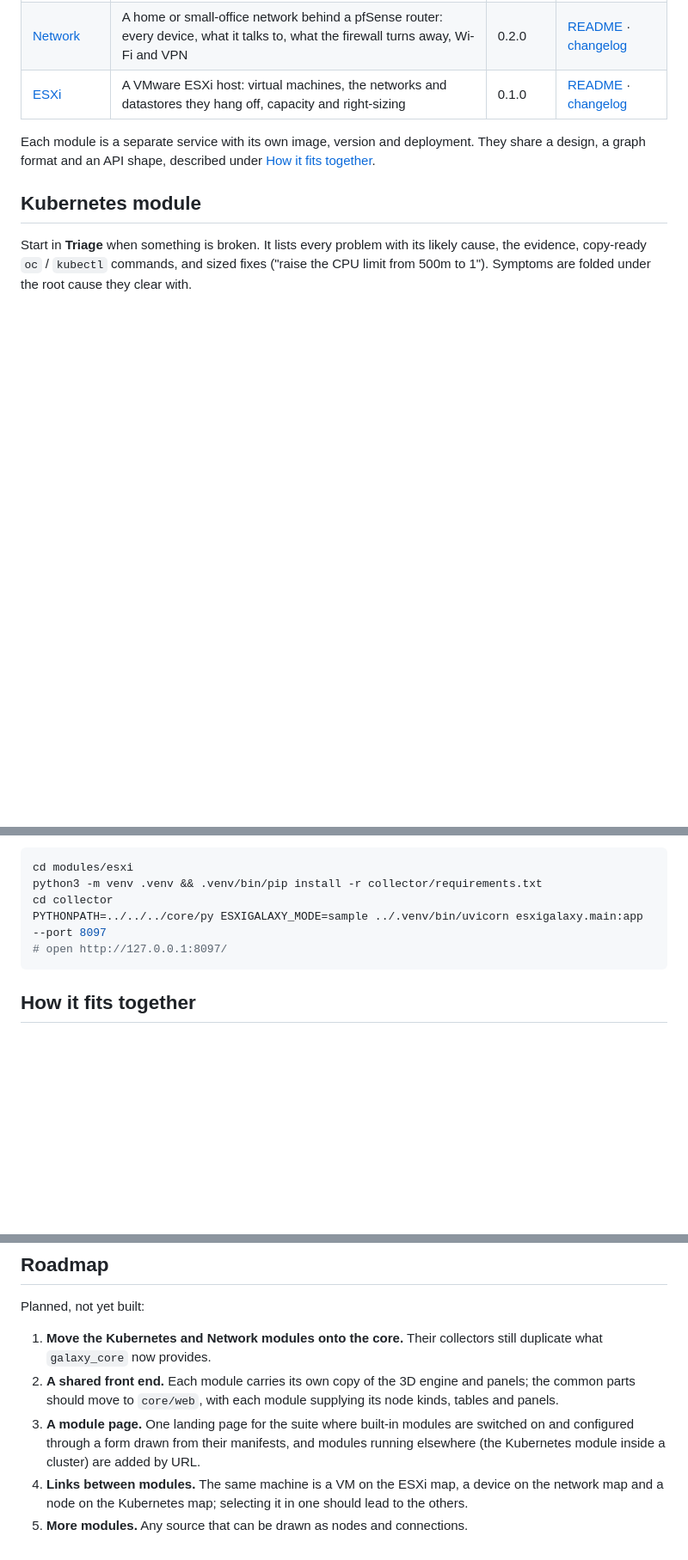
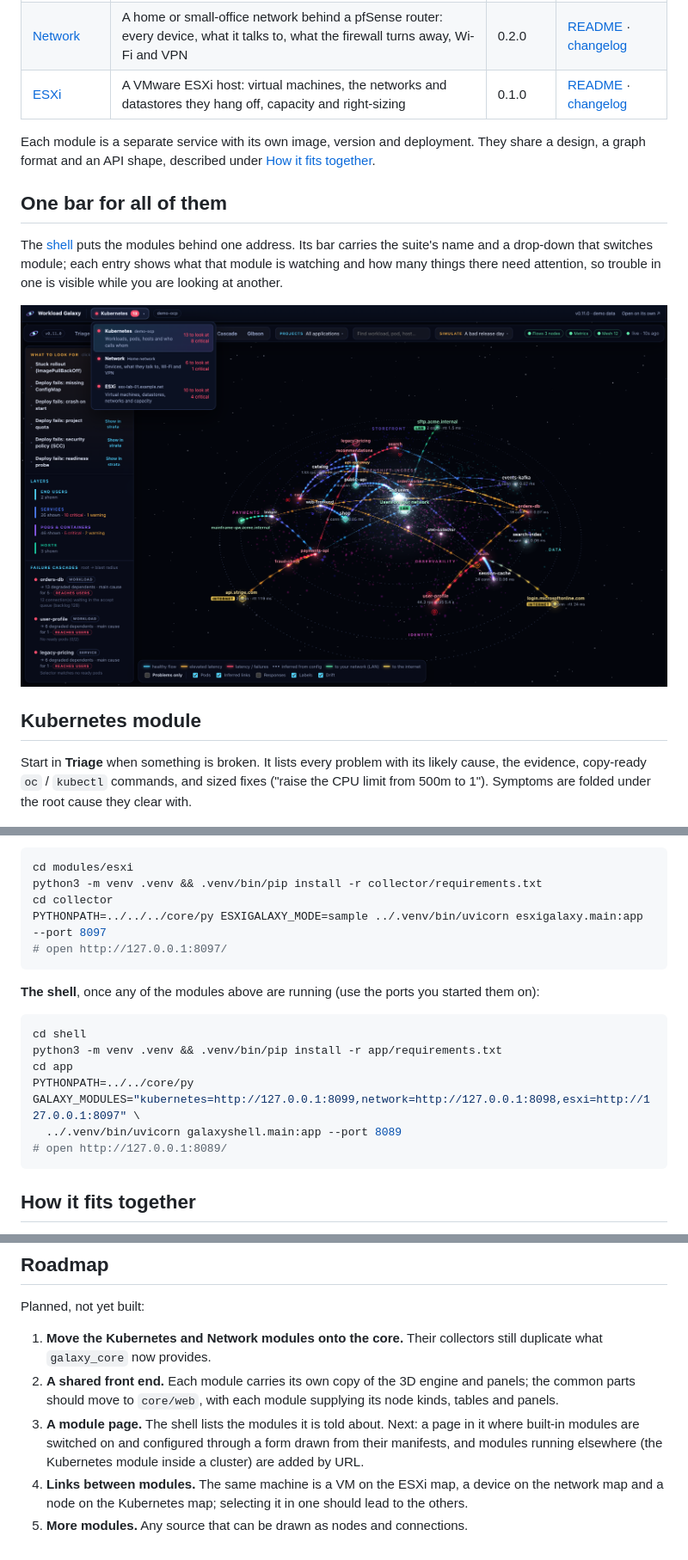
Before and after one commit to tmscaf/workload_galaxy, a Markdown page: README.md, 3 parts joined by grey strips. Shown at 86% size. Drawn GitHub-style; pictures changed too: docs/screenshots/suite-bar.png (added); blank space fills up the shorter version.

````diff
--- a/README.md
+++ b/README.md
@@ -19,6 +19,14 @@ of them on a laptop with no cluster and no router ([Try it](#try-it)).
 
 Each module is a separate service with its own image, version and deployment. They share
 a design, a graph format and an API shape, described under [How it fits together](#how-it-fits-together).
+
+## One bar for all of them
+
+The [shell](shell) puts the modules behind one address. Its bar carries the suite's name and a
+drop-down that switches module; each entry shows what that module is watching and how many
+things there need attention, so trouble in one is visible while you are looking at another.
+
+![The suite bar with the module selector open](docs/screenshots/suite-bar.png)
 
 ## Kubernetes module
 
@@ -140,6 +148,17 @@ PYTHONPATH=../../../core/py ESXIGALAXY_MODE=sample ../.venv/bin/uvicorn esxigala
 # open http://127.0.0.1:8097/
 ```
 
+**The shell**, once any of the modules above are running (use the ports you started them on):
+
+```bash
+cd shell
+python3 -m venv .venv && .venv/bin/pip install -r app/requirements.txt
+cd app
+PYTHONPATH=../../core/py GALAXY_MODULES="kubernetes=http://127.0.0.1:8099,network=http://127.0.0.1:8098,esxi=http://127.0.0.1:8097" \
+  ../.venv/bin/uvicorn galaxyshell.main:app --port 8089
+# open http://127.0.0.1:8089/
+```
+
 ## How it fits together
 
 Every module has the same three parts:
@@ -191,9 +211,9 @@ Planned, not yet built:
 2. **A shared front end.** Each module carries its own copy of the 3D engine and panels; the
    common parts should move to `core/web`, with each module supplying its node kinds, tables
    and panels.
-3. **A module page.** One landing page for the suite where built-in modules are switched on
-   and configured through a form drawn from their manifests, and modules running elsewhere
-   (the Kubernetes module inside a cluster) are added by URL.
+3. **A module page.** The shell lists the modules it is told about. Next: a page in it where
+   built-in modules are switched on and configured through a form drawn from their manifests,
+   and modules running elsewhere (the Kubernetes module inside a cluster) are added by URL.
 4. **Links between modules.** The same machine is a VM on the ESXi map, a device on the
    network map and a node on the Kubernetes map; selecting it in one should lead to the others.
 5. **More modules.** Any source that can be drawn as nodes and connections.
````
Also changed, not shown: other parts of README.md (+1 -0 lines), shell/README.md (added, +83 -0 lines), 17 other files.
